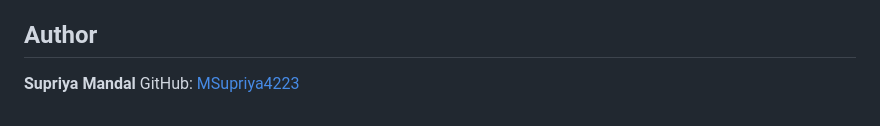
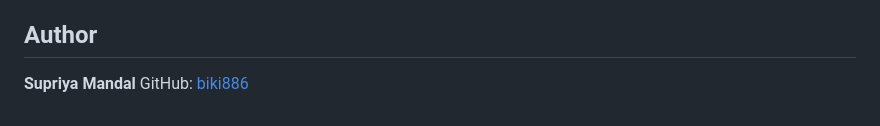
Before and after one commit to biki886/Image-Captioning-and-Segmentation, a Markdown page: README.md, the part around the change. Rendered like a GitHub page.

```diff
--- a/README.md
+++ b/README.md
@@ -178,4 +178,4 @@ person: 0.5777 <br>
 ## Author
 
 **Supriya Mandal**
-GitHub: [MSupriya4223](https://github.com/MSupriya4223)
+GitHub: [biki886](https://github.com/biki886)
```
